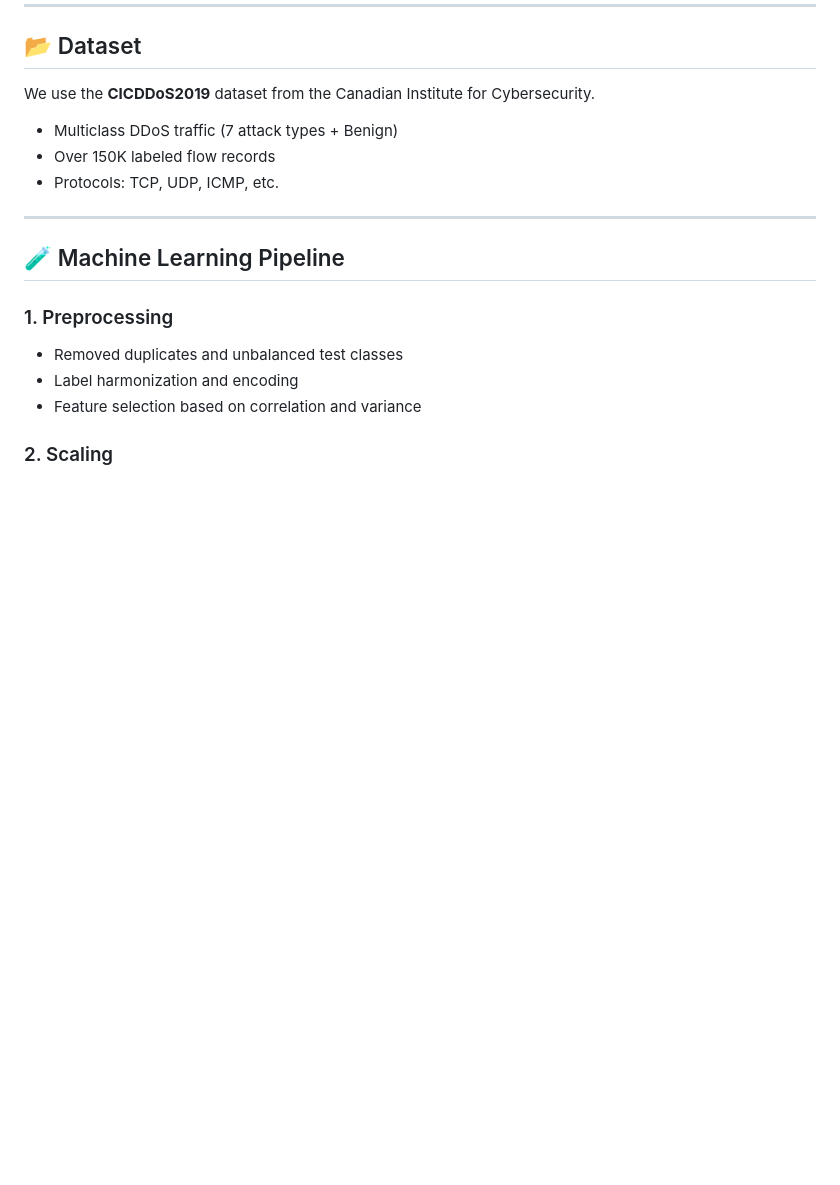
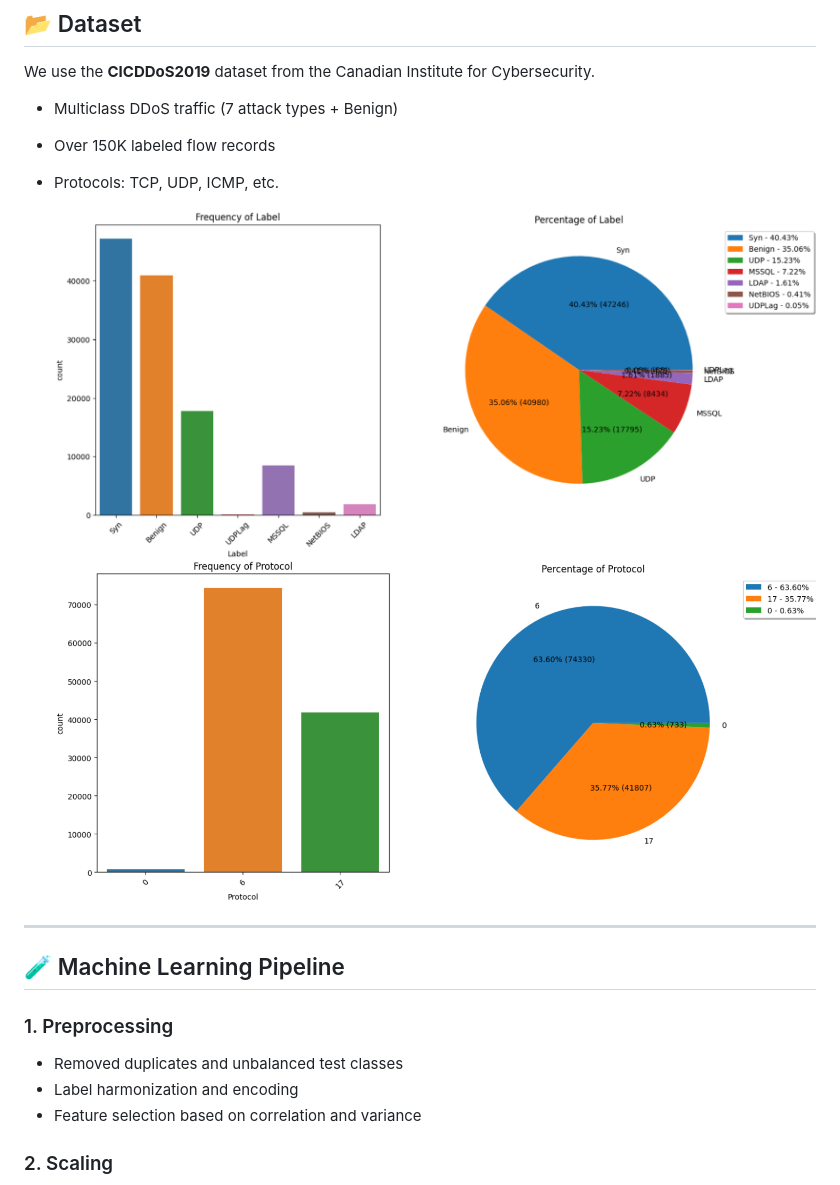
Before and after one commit to tahangz/DDoS-Detection-With-AI, a Markdown page: README.md, the part around the change. Rendered like a GitHub page; blank space fills up the shorter version.

```diff
--- a/README.md
+++ b/README.md
@@ -56,6 +56,9 @@ We use the **CICDDoS2019** dataset from the Canadian Institute for Cybersecurity
 - Multiclass DDoS traffic (7 attack types + Benign)
 - Over 150K labeled flow records
 - Protocols: TCP, UDP, ICMP, etc.
+
+  ![dataset1](./dataset1.png)
+  ![dataset2](./dataset2.png)
 
 ---
 
```
